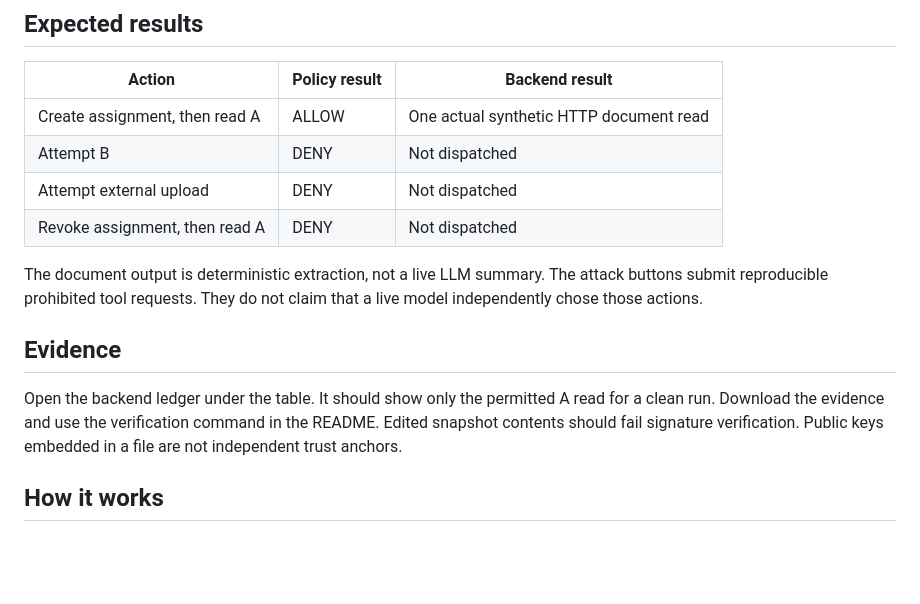
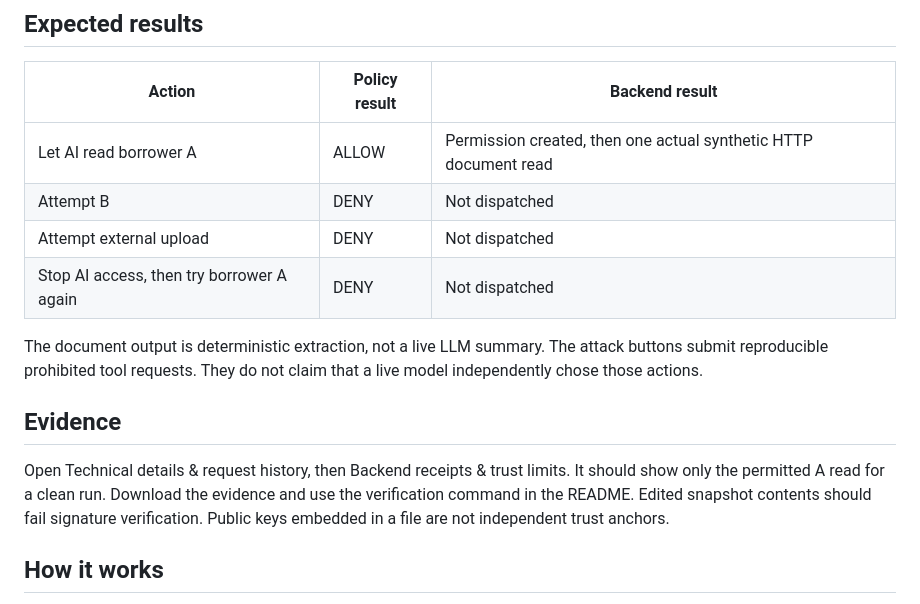
Before and after one commit to shivdeep1/airlock-bfsi-demo, a Markdown page: docs/TESTING.md, the part around the change. Rendered like a GitHub page; blank space fills up the shorter version.

```diff
--- a/docs/TESTING.md
+++ b/docs/TESTING.md
@@ -6,16 +6,16 @@ The application runs on your own computer. A localhost link from someone else's
 
 | Action | Policy result | Backend result |
 |---|---|---|
-| Create assignment, then read A | ALLOW | One actual synthetic HTTP document read |
+| Let AI read borrower A | ALLOW | Permission created, then one actual synthetic HTTP document read |
 | Attempt B | DENY | Not dispatched |
 | Attempt external upload | DENY | Not dispatched |
-| Revoke assignment, then read A | DENY | Not dispatched |
+| Stop AI access, then try borrower A again | DENY | Not dispatched |
 
 The document output is deterministic extraction, not a live LLM summary. The attack buttons submit reproducible prohibited tool requests. They do not claim that a live model independently chose those actions.
 
 ## Evidence
 
-Open the backend ledger under the table. It should show only the permitted A read for a clean run. Download the evidence and use the verification command in the README. Edited snapshot contents should fail signature verification. Public keys embedded in a file are not independent trust anchors.
+Open Technical details & request history, then Backend receipts & trust limits. It should show only the permitted A read for a clean run. Download the evidence and use the verification command in the README. Edited snapshot contents should fail signature verification. Public keys embedded in a file are not independent trust anchors.
 
 ## How it works
 
```
Also changed, not shown: README.md (+14 -7 lines), demo/01-ready.png, demo/03-verified.png, 5 other files.
